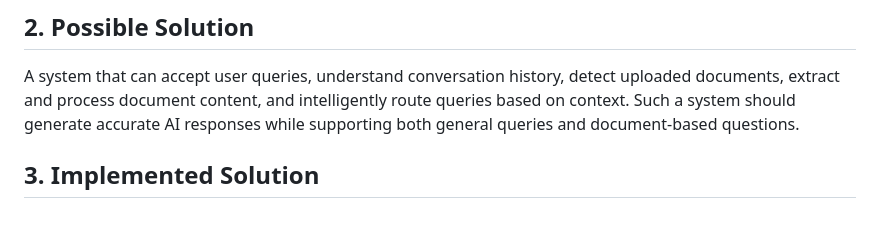
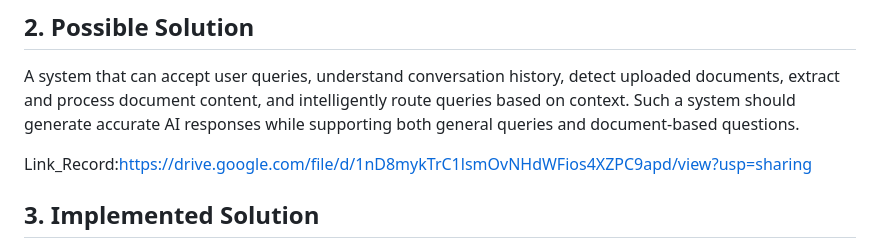
Before and after one commit to jahnavikollipara/ABC_Agentic_Training_VNR_-Jahnavi-, a Markdown page: README.md, the part around the change. GitHub-like rendering; blank space fills up the shorter version.

```diff
--- a/README.md
+++ b/README.md
@@ -12,6 +12,8 @@ Users often need to extract information from documents and ask questions related
 ## 2. Possible Solution
 
 A system that can accept user queries, understand conversation history, detect uploaded documents, extract and process document content, and intelligently route queries based on context. Such a system should generate accurate AI responses while supporting both general queries and document-based questions.
+
+Link_Record:https://drive.google.com/file/d/1nD8mykTrC1lsmOvNHdWFios4XZPC9apd/view?usp=sharing
 
 ## 3. Implemented Solution
 
```
